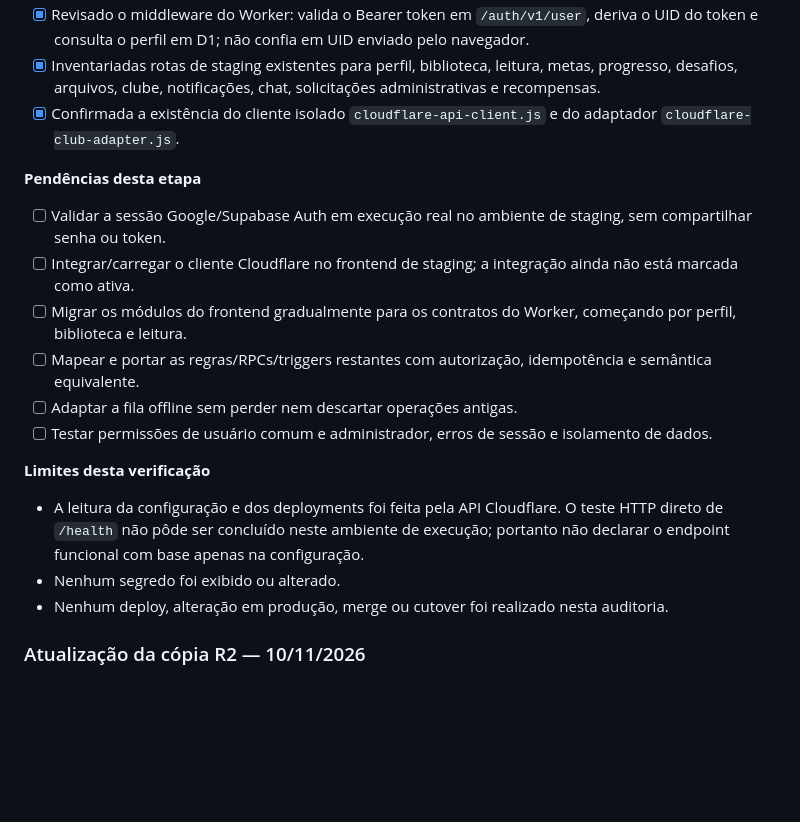
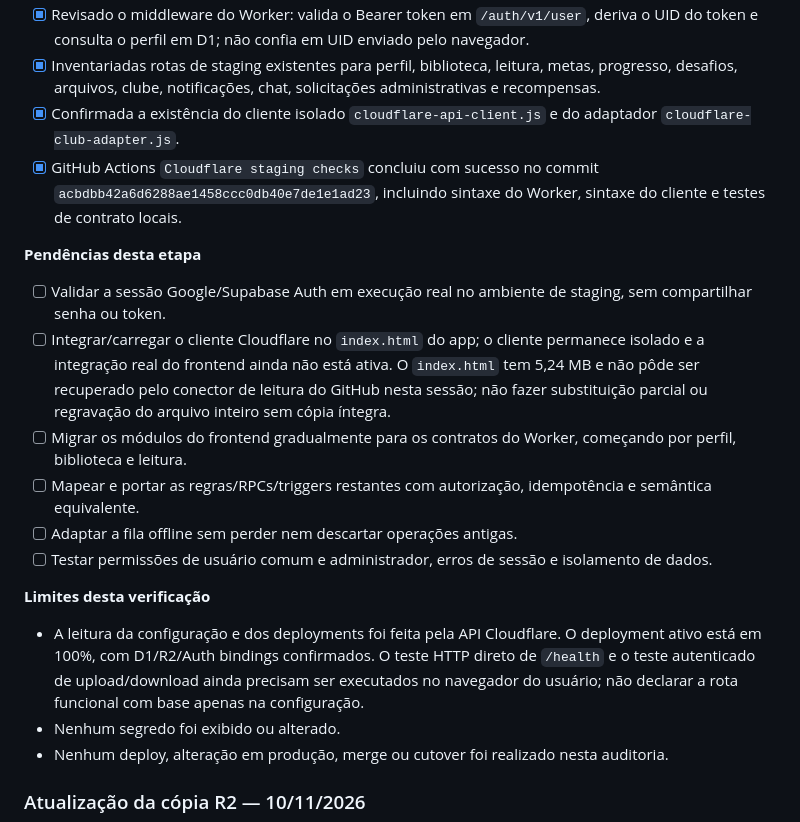
Before and after one commit to lucasviniciusfk-dot/EntreLinhas, a Markdown page: cloudflare/MIGRATION_INVENTORY.md, the part around one of its changes. GitHub-like rendering; blank space fills up the shorter version.

```diff
--- a/cloudflare/MIGRATION_INVENTORY.md
+++ b/cloudflare/MIGRATION_INVENTORY.md
@@ -117,17 +120,18 @@ Contagens são ocorrências aproximadas de .from('nome') no HTML; incluem opera
 - [x] Revisado o middleware do Worker: valida o Bearer token em `/auth/v1/user`, deriva o UID do token e consulta o perfil em D1; não confia em UID enviado pelo navegador.
 - [x] Inventariadas rotas de staging existentes para perfil, biblioteca, leitura, metas, progresso, desafios, arquivos, clube, notificações, chat, solicitações administrativas e recompensas.
 - [x] Confirmada a existência do cliente isolado `cloudflare-api-client.js` e do adaptador `cloudflare-club-adapter.js`.
+- [x] GitHub Actions `Cloudflare staging checks` concluiu com sucesso no commit `acbdbb42a6d6288ae1458ccc0db40e7de1e1ad23`, incluindo sintaxe do Worker, sintaxe do cliente e testes de contrato locais.
 
 **Pendências desta etapa**
 - [ ] Validar a sessão Google/Supabase Auth em execução real no ambiente de staging, sem compartilhar senha ou token.
-- [ ] Integrar/carregar o cliente Cloudflare no frontend de staging; a integração ainda não está marcada como ativa.
+- [ ] Integrar/carregar o cliente Cloudflare no `index.html` do app; o cliente permanece isolado e a integração real do frontend ainda não está ativa. O `index.html` tem 5,24 MB e não pôde ser recuperado pelo conector de leitura do GitHub nesta sessão; não fazer substituição parcial ou regravação do arquivo inteiro sem cópia íntegra.
 - [ ] Migrar os módulos do frontend gradualmente para os contratos do Worker, começando por perfil, biblioteca e leitura.
 - [ ] Mapear e portar as regras/RPCs/triggers restantes com autorização, idempotência e semântica equivalente.
 - [ ] Adaptar a fila offline sem perder nem descartar operações antigas.
 - [ ] Testar permissões de usuário comum e administrador, erros de sessão e isolamento de dados.
 
 **Limites desta verificação**
-- A leitura da configuração e dos deployments foi feita pela API Cloudflare. O teste HTTP direto de `/health` não pôde ser concluído neste ambiente de execução; portanto não declarar o endpoint funcional com base apenas na configuração.
+- A leitura da configuração e dos deployments foi feita pela API Cloudflare. O deployment ativo está em 100%, com D1/R2/Auth bindings confirmados. O teste HTTP direto de `/health` e o teste autenticado de upload/download ainda precisam ser executados no navegador do usuário; não declarar a rota funcional com base apenas na configuração.
 - Nenhum segredo foi exibido ou alterado.
 - Nenhum deploy, alteração em produção, merge ou cutover foi realizado nesta auditoria.
 
```
Also changed, not shown: other parts of cloudflare/MIGRATION_INVENTORY.md (+19 -3 lines).
